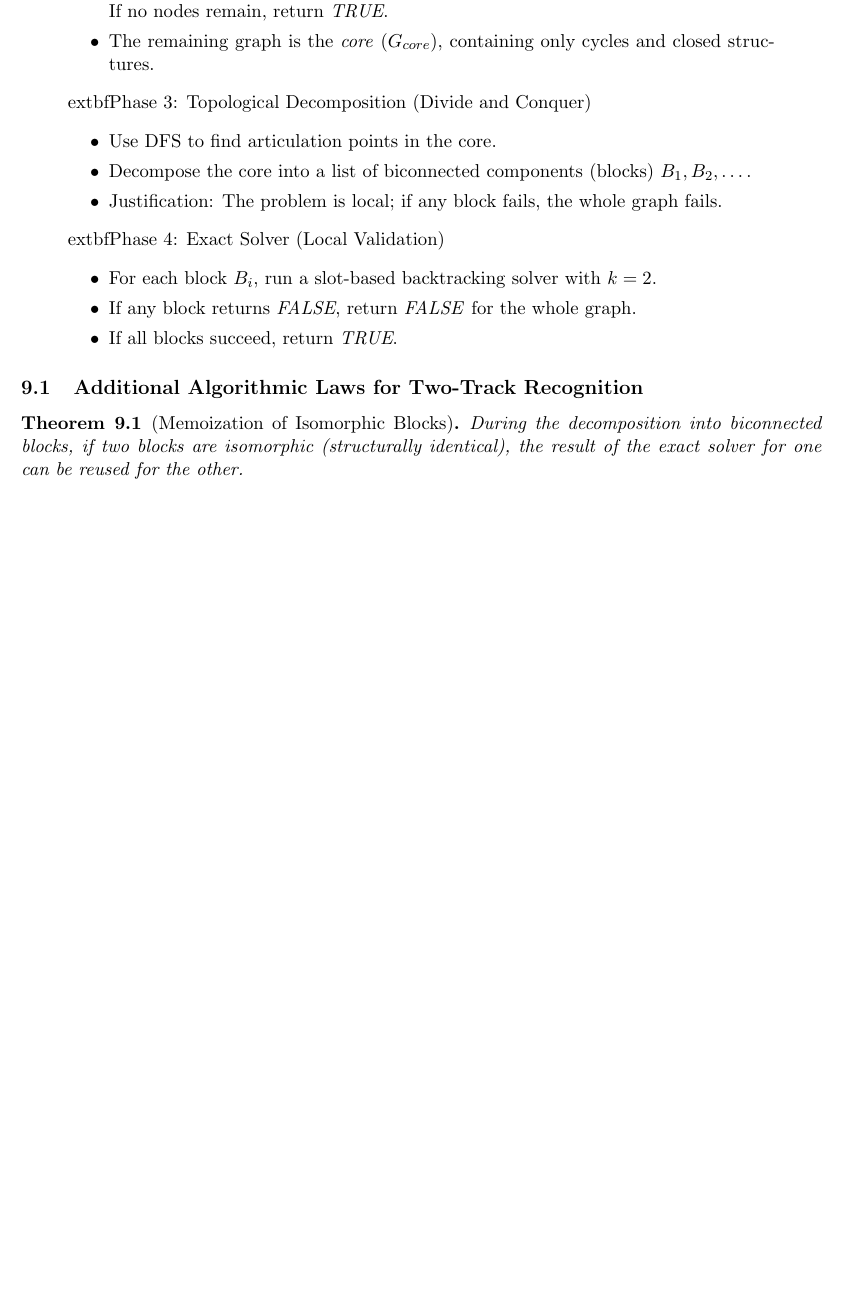
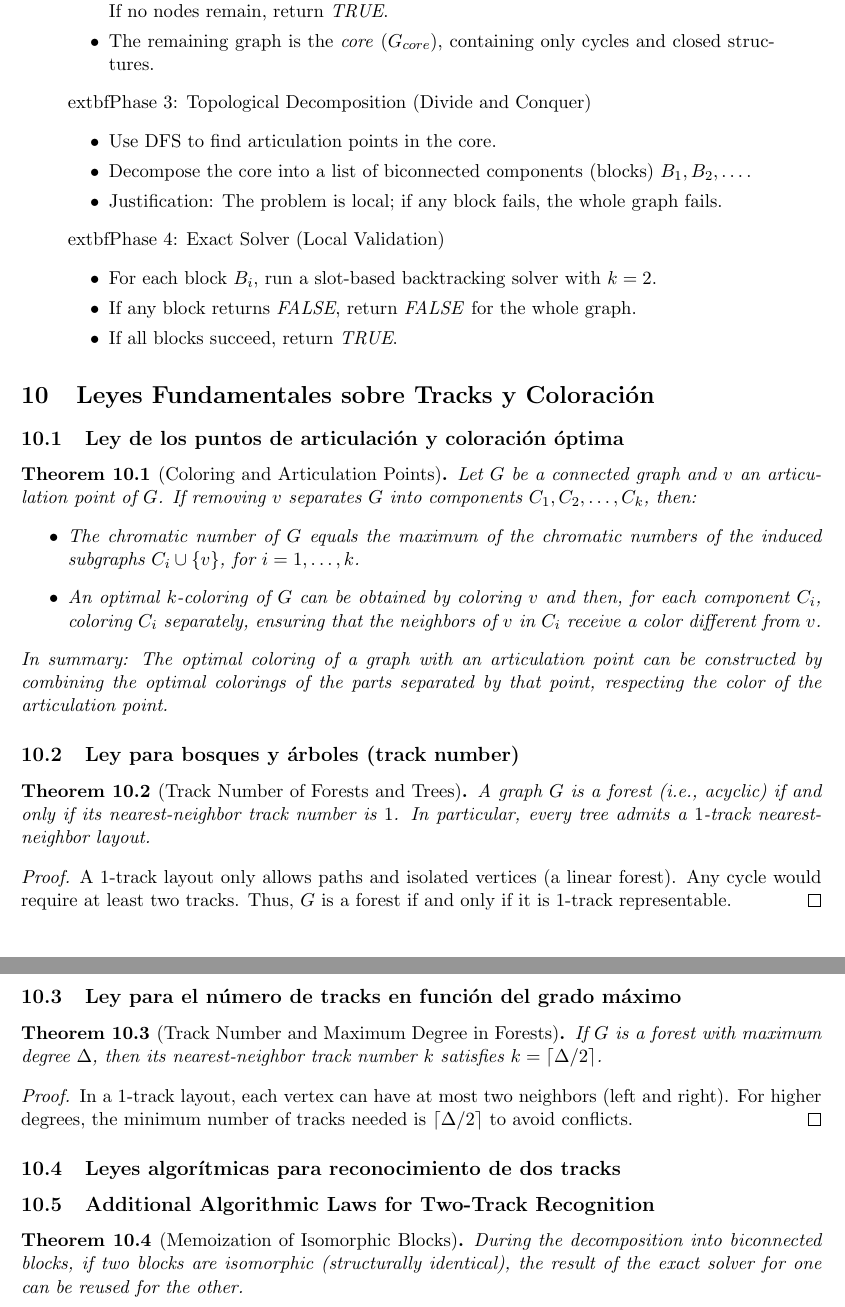
Before and after one commit to AxelFridman/GraphPropertyPredict, a LaTeX paper (latex/latexcode.tex): part of page 21 of 27 before the commit and two parts of pages 21 and 22 of 27 after it, the two joined at a grey line, cut so that both start at the same text, the shorter picture padded with empty space. Compiled offline with pdfLaTeX.

Commit message:
Agrego todas las leyes fundamentales y algorítmicas al PDF

```diff
--- a/latex/latexcode.tex
+++ b/latex/latexcode.tex
@@ -1961,9 +1961,39 @@ endpoints. Hence \textsc{2TNN-Layout} is in NP.
 \end{quote}
 
 % -----------------------------------------------------
+\section{Leyes Fundamentales sobre Tracks y Coloración}
+
+\subsection{Ley de los puntos de articulación y coloración óptima}
+\begin{theorem}[Coloring and Articulation Points]
+Let $G$ be a connected graph and $v$ an articulation point of $G$. If removing $v$ separates $G$ into components $C_1, C_2, \ldots, C_k$, then:
+\begin{itemize}
+  \item The chromatic number of $G$ equals the maximum of the chromatic numbers of the induced subgraphs $C_i \cup \{v\}$, for $i = 1, \ldots, k$.
+  \item An optimal $k$-coloring of $G$ can be obtained by coloring $v$ and then, for each component $C_i$, coloring $C_i$ separately, ensuring that the neighbors of $v$ in $C_i$ receive a color different from $v$.
+\end{itemize}
+In summary: The optimal coloring of a graph with an articulation point can be constructed by combining the optimal colorings of the parts separated by that point, respecting the color of the articulation point.
+\end{theorem}
+
+\subsection{Ley para bosques y árboles (track number)}
+\begin{theorem}[Track Number of Forests and Trees]
+A graph $G$ is a forest (i.e., acyclic) if and only if its nearest-neighbor track number is $1$. In particular, every tree admits a $1$-track nearest-neighbor layout.
+\end{theorem}
+\begin{proof}
+A $1$-track layout only allows paths and isolated vertices (a linear forest). Any cycle would require at least two tracks. Thus, $G$ is a forest if and only if it is $1$-track representable.
+\end{proof}
+
+\subsection{Ley para el número de tracks en función del grado máximo}
+\begin{theorem}[Track Number and Maximum Degree in Forests]
+If $G$ is a forest with maximum degree $\Delta$, then its nearest-neighbor track number $k$ satisfies $k = \lceil \Delta/2 \rceil$.
+\end{theorem}
+\begin{proof}
+In a $1$-track layout, each vertex can have at most two neighbors (left and right). For higher degrees, the minimum number of tracks needed is $\lceil \Delta/2 \rceil$ to avoid conflicts.
+\end{proof}
+
+\subsection{Leyes algorítmicas para reconocimiento de dos tracks}
+
+% -----------------------------------------------------
 \subsection{Additional Algorithmic Laws for Two-Track Recognition}
 % -----------------------------------------------------
-
 \begin{theorem}[Memoization of Isomorphic Blocks]
 During the decomposition into biconnected blocks, if two blocks are isomorphic (structurally identical), the result of the exact solver for one can be reused for the other.
 \end{theorem}
```
